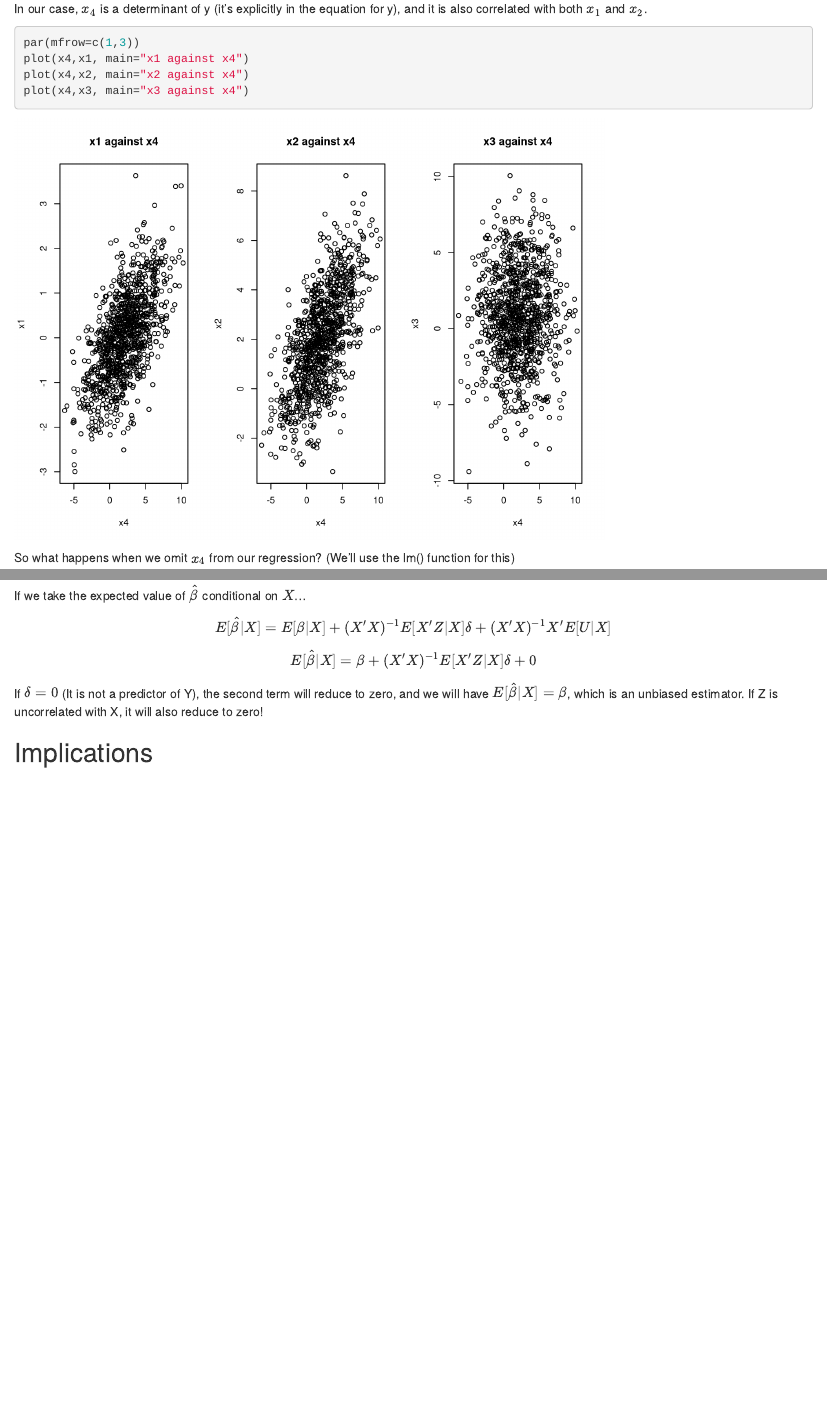
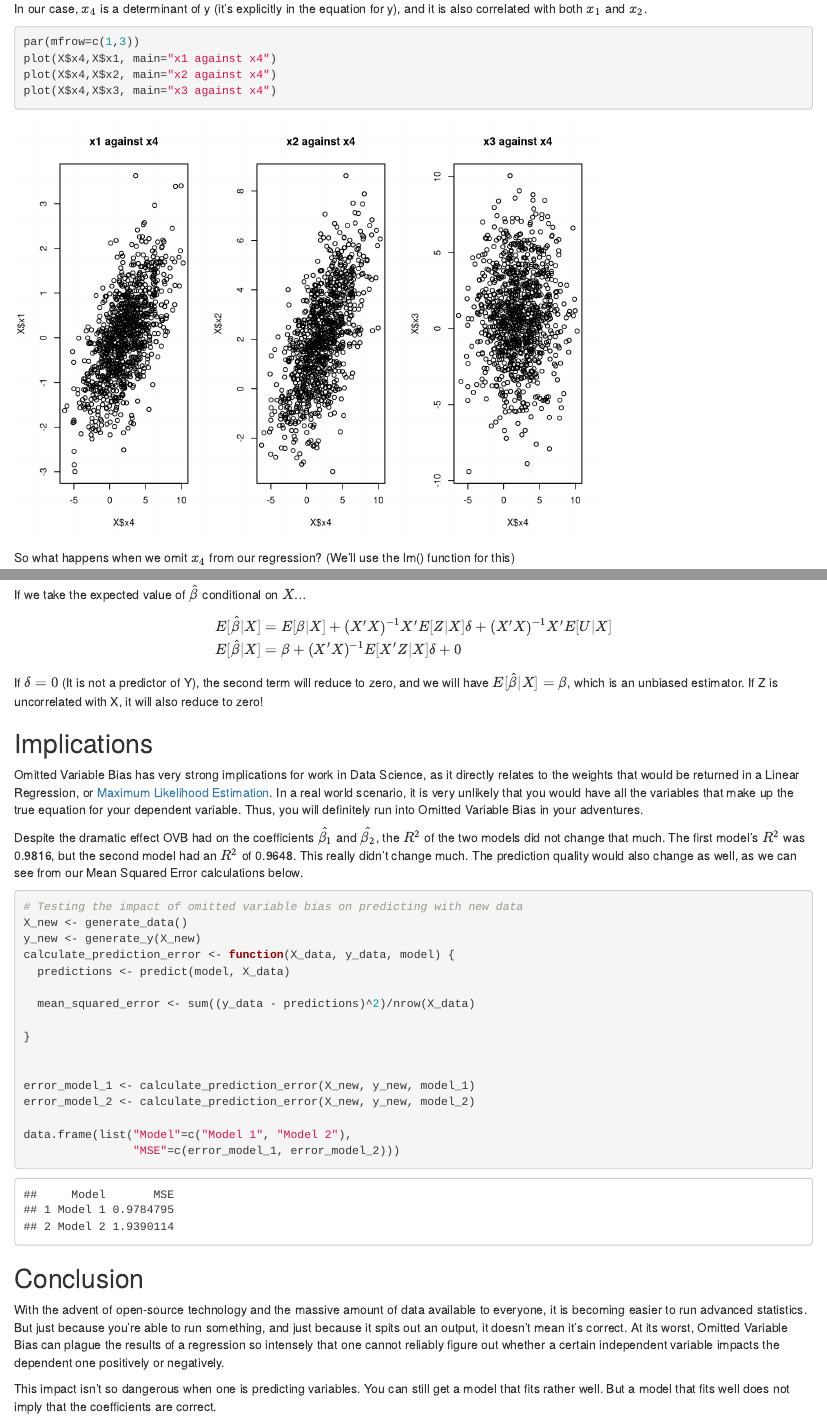
Before and after one commit to Lavoiec/OmittedVariableBiasDataScience, an R Markdown document (OVB.Rmd): the page in a window 1100 px wide, from 2190 px down before the commit and from 2380 px down after it, so that both start at the same text, and a second part further down, joined at a grey line. Rendered offline with R 4.5, knitr and Pandoc, with nearby package versions; drawn as R Markdown's standard HTML page in place of the format the file asks for; code that draws random numbers runs with fixed seeds of ours.

Commit message:
Added Implication and Conclusion

````diff
--- a/OVB.Rmd
+++ b/OVB.Rmd
@@ -3,8 +3,9 @@ title: "Omitted Variable Bias"
 author: "Chris Lavoie"
 date: "August 9, 2018"
 output:
-  html_document: default
-  pdf_document: default
+  prettydoc::html_pretty:
+  theme: architect
+  highlight: github
 ---
 
 ```{r setup, include=FALSE}
@@ -136,9 +145,9 @@ In our case, $x_4$ is a determinant of y (it's explicitly in the equation for y)
 
 ```{r}
 par(mfrow=c(1,3))
-plot(x4,x1, main="x1 against x4")
-plot(x4,x2, main="x2 against x4")
-plot(x4,x3, main="x3 against x4")
+plot(X$x4,X$x1, main="x1 against x4")
+plot(X$x4,X$x2, main="x2 against x4")
+plot(X$x4,X$x3, main="x3 against x4")
 
 ```
 
@@ -163 +172,0 @@ $$\hat{\beta} = (X'X)^{-1}X'(X\beta + Z\delta + U)\\
-\hat{\beta} = \beta + (X'X)^{-1}X'Z\delta + (X'X)^{-1}X'U$$
@@ -164,7 +179,42 @@ $$\hat{\beta} = (X'X)^{-1}X'(X\beta + Z\delta + U)\\
 
 If we take the expected value of $\hat{\beta}$ conditional on $X$...
-$$E[\hat{\beta}|X] = E[\beta|X] + (X'X)^{-1}E[X'Z|X]\delta + (X'X)^{-1}X'E[U|X]$$
-$$E[\hat{\beta}|X] = \beta + (X'X)^{-1}E[X'Z|X]\delta + 0$$
+$$
+\begin{aligned}
+E[\hat{\beta}|X] &= E[\beta|X] + (X'X)^{-1}X'E[Z|X]\delta + (X'X)^{-1}X'E[U|X] \\
+E[\hat{\beta}|X] &= \beta + (X'X)^{-1}E[X'Z|X]\delta + 0
+\end{aligned}
+$$
+
 If $\delta=0$ (It is not a predictor of Y), the second term will reduce to zero, and we will have $E[\hat{\beta}|X] = \beta$, which is an unbiased estimator. If Z is uncorrelated with X, it will also reduce to zero!
 
 ## Implications
+
+Omitted Variable Bias has very strong implications for work in Data Science, as it directly relates to the weights that would be returned in a Linear Regression, or  [Maximum Likelihood Estimation](https://www.albany.edu/faculty/kretheme/PAD705/SupportMat/MLdiagnostics.pdf). In a real world scenario, it is very unlikely that you would have all the variables that make up the true equation for your dependent variable. Thus, you will definitely run into Omitted Variable Bias in your adventures.
+
+Despite the dramatic effect OVB had on the coefficients $\hat{\beta_1}$ and $\hat{\beta_2}$, the $R^2$ of the two models did not change that much. The first model's $R^2$ was 0.9816, but the second model had an $R^2$ of 0.9648. This really didn't change much. The prediction quality would also change as well, as we can see from our Mean Squared Error calculations below.
+
+```{r}
+# Testing the impact of omitted variable bias on predicting with new data
+X_new <- generate_data()
+y_new <- generate_y(X_new)
+calculate_prediction_error <- function(X_data, y_data, model) {
+  predictions <- predict(model, X_data)
+
+  mean_squared_error <- sum((y_data - predictions)^2)/nrow(X_data)
+
+}
+
+
+error_model_1 <- calculate_prediction_error(X_new, y_new, model_1)
+error_model_2 <- calculate_prediction_error(X_new, y_new, model_2)
+
+data.frame(list("Model"=c("Model 1", "Model 2"),
+                "MSE"=c(error_model_1, error_model_2)))
+
+```
+
+## Conclusion
+
+With the advent of open-source technology and the massive amount of data available to everyone, it is becoming easier to run advanced statistics. But just because you're able to run something, and just because it spits out an output, it doesn't mean it's correct. At its worst, Omitted Variable Bias can plague the results of a regression so intensely that one cannot reliably figure out whether a certain independent variable impacts the dependent one positively or negatively.
+
+This impact isn't so dangerous when one is predicting variables. You can still get a model that fits rather well. But a model that fits well does not imply that the coefficients are correct.
````
Also changed, not shown: OVB.html (added), OVB.Rmd (37 more changed lines), 1 other file.
